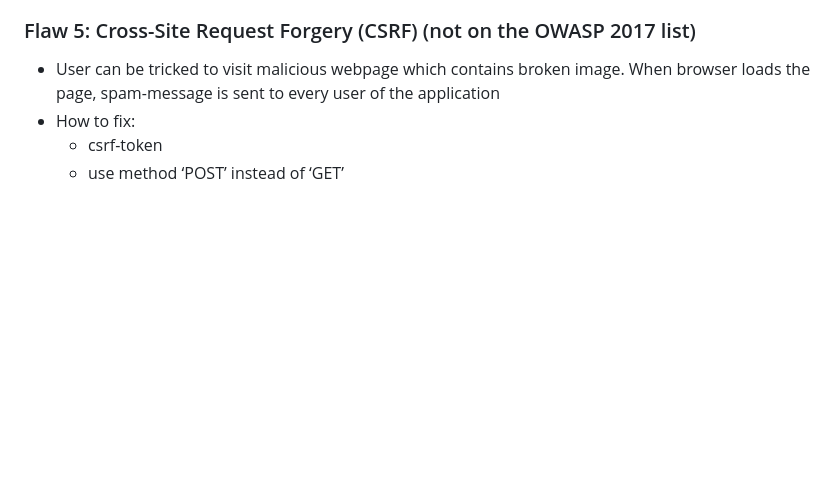
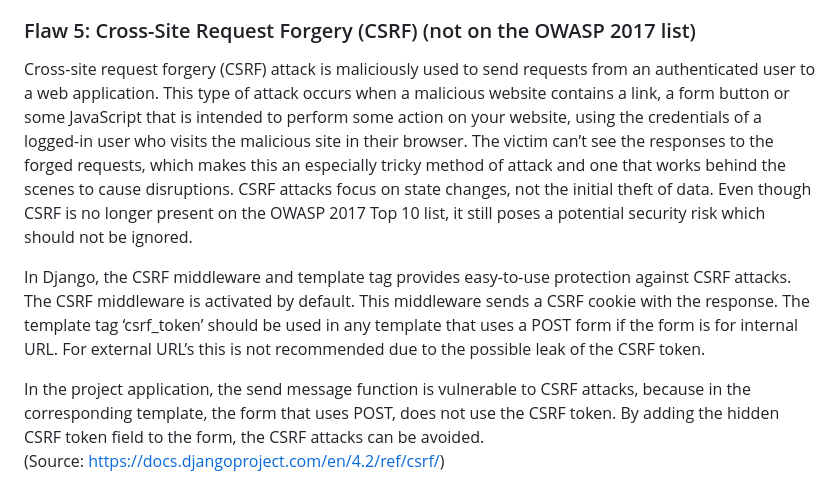
Before and after one commit to Na-na13/cyber-security-project-i, a Markdown page: document/security-flaws.md, the part around the change. Drawn GitHub-style; blank space fills up the shorter version.

```diff
--- a/document/security-flaws.md
+++ b/document/security-flaws.md
@@ -49,7 +49,9 @@ Escaping HTML characters is a default setting in Django. However, if this featur
 (Source: https://docs.python.org/3/library/html.html)
 
 ### Flaw 5: Cross-Site Request Forgery (CSRF) (not on the OWASP 2017 list)
--	User can be tricked to visit malicious webpage which contains broken image. When browser loads the page, spam-message is sent to every user of the application
--	How to fix:
-    -	csrf-token
-    - use method ‘POST’ instead of ‘GET’
+Cross-site request forgery (CSRF) attack is maliciously used to send requests from an authenticated user to a web application. This type of attack occurs when a malicious website contains a link, a form button or some JavaScript that is intended to perform some action on your website, using the credentials of a logged-in user who visits the malicious site in their browser. The victim can’t see the responses to the forged requests, which makes this an especially tricky method of attack and one that works behind the scenes to cause disruptions. CSRF attacks focus on state changes, not the initial theft of data. Even though CSRF is no longer present on the OWASP 2017 Top 10 list, it still poses a potential security risk which should not be ignored.
+
+In Django, the CSRF middleware and template tag provides easy-to-use protection against CSRF attacks. The CSRF middleware is activated by default. This middleware sends a CSRF cookie with the response. The template tag ‘csrf_token’ should be used in any template that uses a POST form if the form is for internal URL. For external URL’s this is not recommended due to the possible leak of the CSRF token.
+
+In the project application, the send message function is vulnerable to CSRF attacks, because in the corresponding template, the form that uses POST, does not use the CSRF token. By adding the hidden CSRF token field to the form, the CSRF attacks can be avoided.
+(Source: https://docs.djangoproject.com/en/4.2/ref/csrf/)
```
